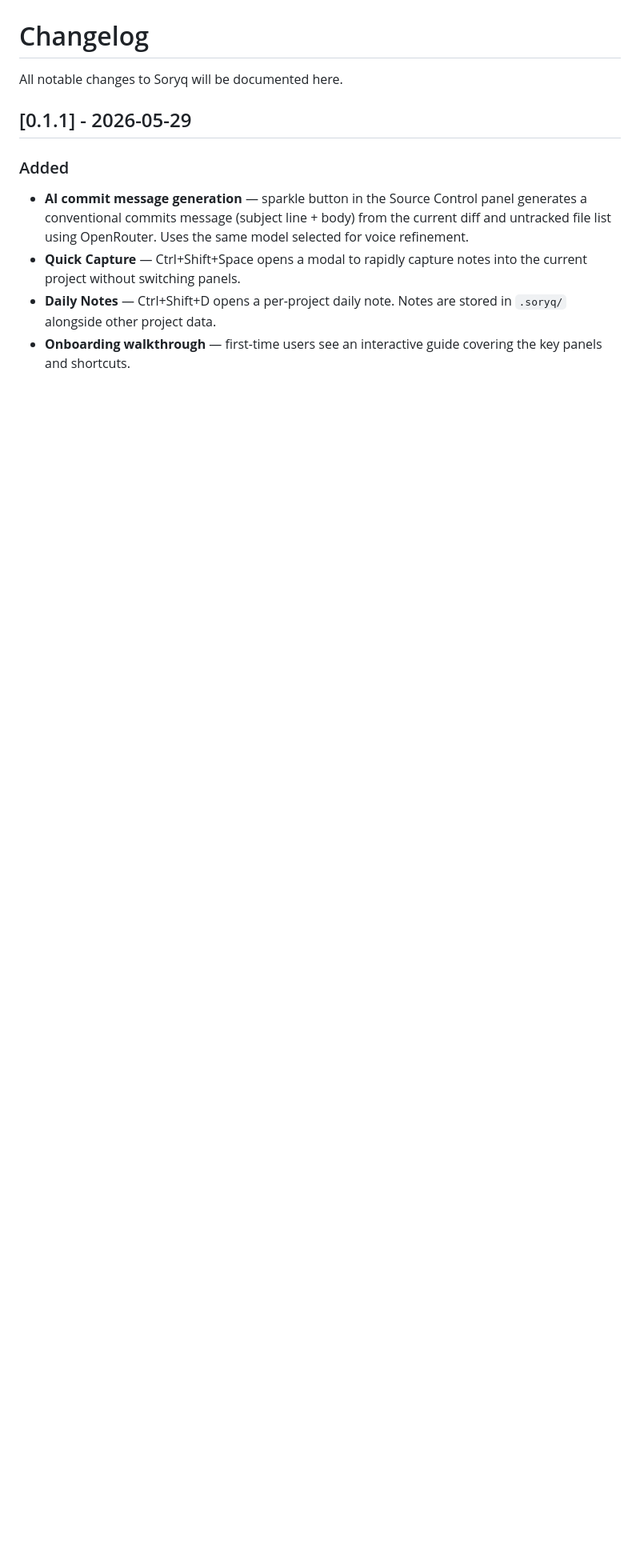
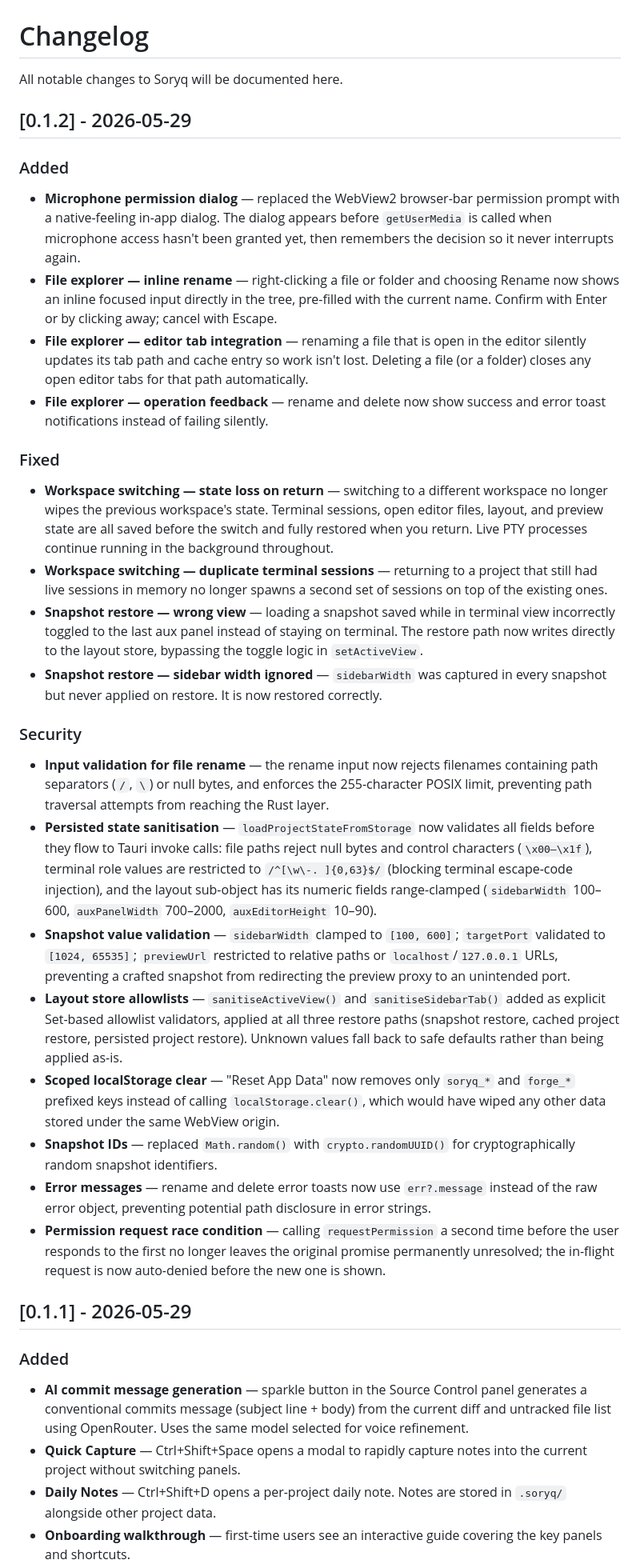
Before and after one commit to Samuel00098/soryq, a Markdown page: CHANGELOG.md, the part around the change. Shown at 80% size. GitHub-like rendering; blank space fills up the shorter version.

Commit message:
docs: add [0.1.2] changelog entry
Co-Authored-By: Claude Sonnet 4.6 <noreply@anthropic.com>

```diff
--- a/CHANGELOG.md
+++ b/CHANGELOG.md
@@ -1,6 +1,33 @@
 # Changelog
 
 All notable changes to Soryq will be documented here.
+
+## [0.1.2] - 2026-05-29
+
+### Added
+
+- **Microphone permission dialog** — replaced the WebView2 browser-bar permission prompt with a native-feeling in-app dialog. The dialog appears before `getUserMedia` is called when microphone access hasn't been granted yet, then remembers the decision so it never interrupts again.
+- **File explorer — inline rename** — right-clicking a file or folder and choosing Rename now shows an inline focused input directly in the tree, pre-filled with the current name. Confirm with Enter or by clicking away; cancel with Escape.
+- **File explorer — editor tab integration** — renaming a file that is open in the editor silently updates its tab path and cache entry so work isn't lost. Deleting a file (or a folder) closes any open editor tabs for that path automatically.
+- **File explorer — operation feedback** — rename and delete now show success and error toast notifications instead of failing silently.
+
+### Fixed
+
+- **Workspace switching — state loss on return** — switching to a different workspace no longer wipes the previous workspace's state. Terminal sessions, open editor files, layout, and preview state are all saved before the switch and fully restored when you return. Live PTY processes continue running in the background throughout.
+- **Workspace switching — duplicate terminal sessions** — returning to a project that still had live sessions in memory no longer spawns a second set of sessions on top of the existing ones.
+- **Snapshot restore — wrong view** — loading a snapshot saved while in terminal view incorrectly toggled to the last aux panel instead of staying on terminal. The restore path now writes directly to the layout store, bypassing the toggle logic in `setActiveView`.
+- **Snapshot restore — sidebar width ignored** — `sidebarWidth` was captured in every snapshot but never applied on restore. It is now restored correctly.
+
+### Security
+
+- **Input validation for file rename** — the rename input now rejects filenames containing path separators (`/`, `\`) or null bytes, and enforces the 255-character POSIX limit, preventing path traversal attempts from reaching the Rust layer.
+- **Persisted state sanitisation** — `loadProjectStateFromStorage` now validates all fields before they flow to Tauri invoke calls: file paths reject null bytes and control characters (`\x00–\x1f`), terminal role values are restricted to `/^[\w\-. ]{0,63}$/` (blocking terminal escape-code injection), and the layout sub-object has its numeric fields range-clamped (`sidebarWidth` 100–600, `auxPanelWidth` 700–2000, `auxEditorHeight` 10–90).
+- **Snapshot value validation** — `sidebarWidth` clamped to `[100, 600]`; `targetPort` validated to `[1024, 65535]`; `previewUrl` restricted to relative paths or `localhost`/`127.0.0.1` URLs, preventing a crafted snapshot from redirecting the preview proxy to an unintended port.
+- **Layout store allowlists** — `sanitiseActiveView()` and `sanitiseSidebarTab()` added as explicit Set-based allowlist validators, applied at all three restore paths (snapshot restore, cached project restore, persisted project restore). Unknown values fall back to safe defaults rather than being applied as-is.
+- **Scoped localStorage clear** — "Reset App Data" now removes only `soryq_*` and `forge_*` prefixed keys instead of calling `localStorage.clear()`, which would have wiped any other data stored under the same WebView origin.
+- **Snapshot IDs** — replaced `Math.random()` with `crypto.randomUUID()` for cryptographically random snapshot identifiers.
+- **Error messages** — rename and delete error toasts now use `err?.message` instead of the raw error object, preventing potential path disclosure in error strings.
+- **Permission request race condition** — calling `requestPermission` a second time before the user responds to the first no longer leaves the original promise permanently unresolved; the in-flight request is now auto-denied before the new one is shown.
 
 ## [0.1.1] - 2026-05-29
 
```
